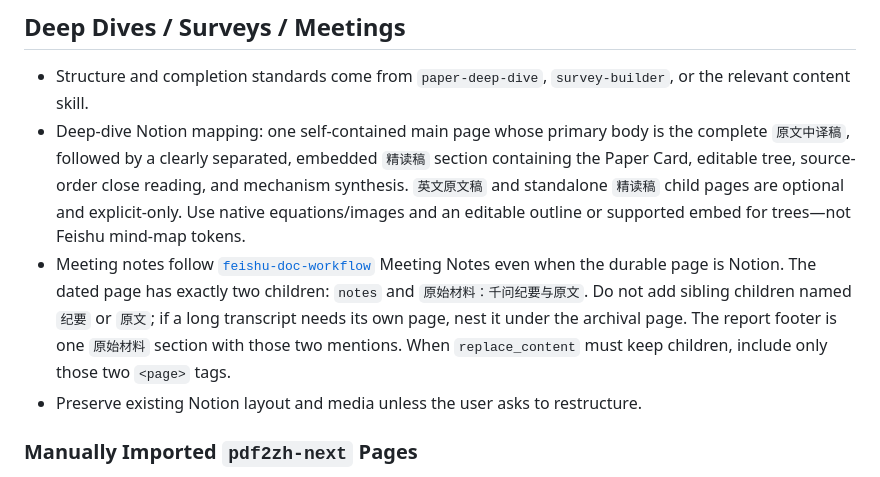
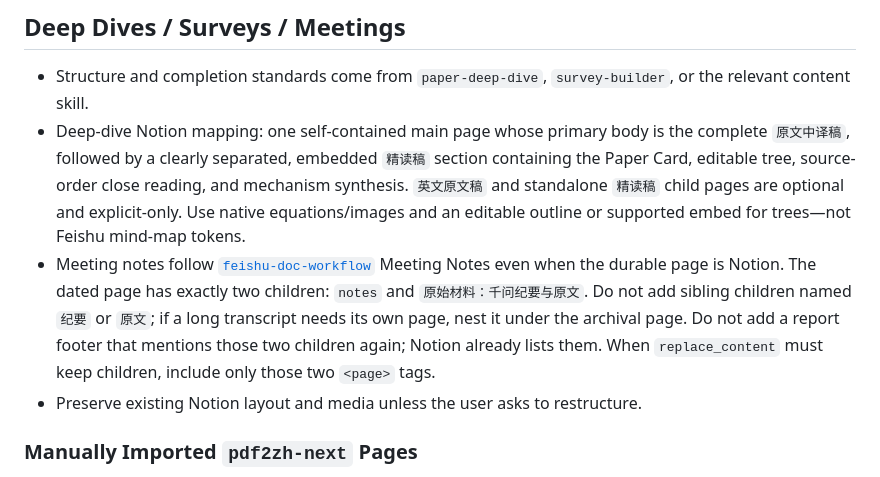
Before and after one commit to JasperPWang/lab-codex-skills, a Markdown page: notion-doc-workflow/SKILL.md, the part around the change. Rendered like a GitHub page.

```diff
--- a/notion-doc-workflow/SKILL.md
+++ b/notion-doc-workflow/SKILL.md
@@ -110,7 +110,7 @@ Content and field rules: [`paper-card-delivery`](../paper-card-delivery/SKILL.md
 
 - Structure and completion standards come from `paper-deep-dive`, `survey-builder`, or the relevant content skill.
 - Deep-dive Notion mapping: one self-contained main page whose primary body is the complete `原文中译稿`, followed by a clearly separated, embedded `精读稿` section containing the Paper Card, editable tree, source-order close reading, and mechanism synthesis. `英文原文稿` and standalone `精读稿` child pages are optional and explicit-only. Use native equations/images and an editable outline or supported embed for trees—not Feishu mind-map tokens.
-- Meeting notes follow [`feishu-doc-workflow`](../feishu-doc-workflow/SKILL.md) Meeting Notes even when the durable page is Notion. The dated page has exactly two children: `notes` and `原始材料：千问纪要与原文`. Do not add sibling children named `纪要` or `原文`; if a long transcript needs its own page, nest it under the archival page. The report footer is one `原始材料` section with those two mentions. When `replace_content` must keep children, include only those two `<page>` tags.
+- Meeting notes follow [`feishu-doc-workflow`](../feishu-doc-workflow/SKILL.md) Meeting Notes even when the durable page is Notion. The dated page has exactly two children: `notes` and `原始材料：千问纪要与原文`. Do not add sibling children named `纪要` or `原文`; if a long transcript needs its own page, nest it under the archival page. Do not add a report footer that mentions those two children again; Notion already lists them. When `replace_content` must keep children, include only those two `<page>` tags.
 - Preserve existing Notion layout and media unless the user asks to restructure.
 
 ### Manually Imported `pdf2zh-next` Pages
```
Also changed, not shown: feishu-doc-workflow/SKILL.md (+4 -4 lines), llm-wiki-skill/SKILL.md (+1 -1 lines).
